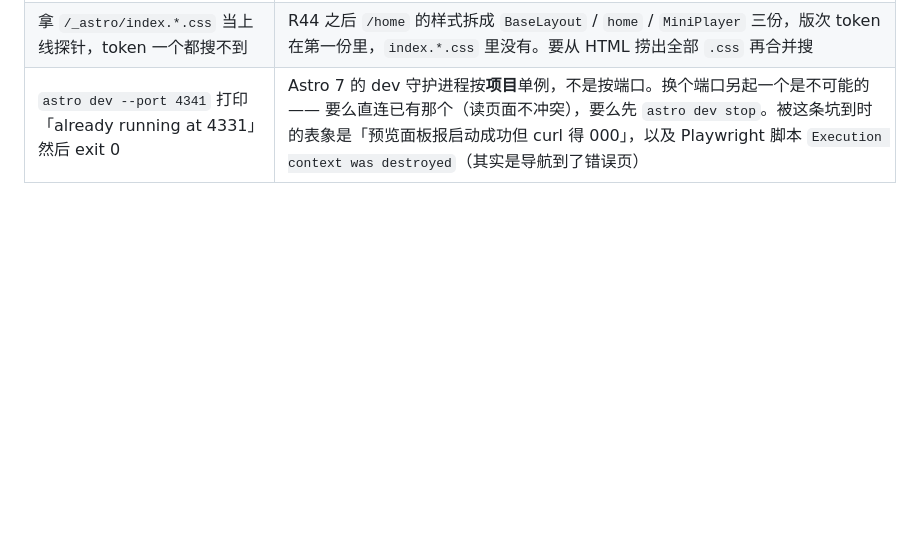
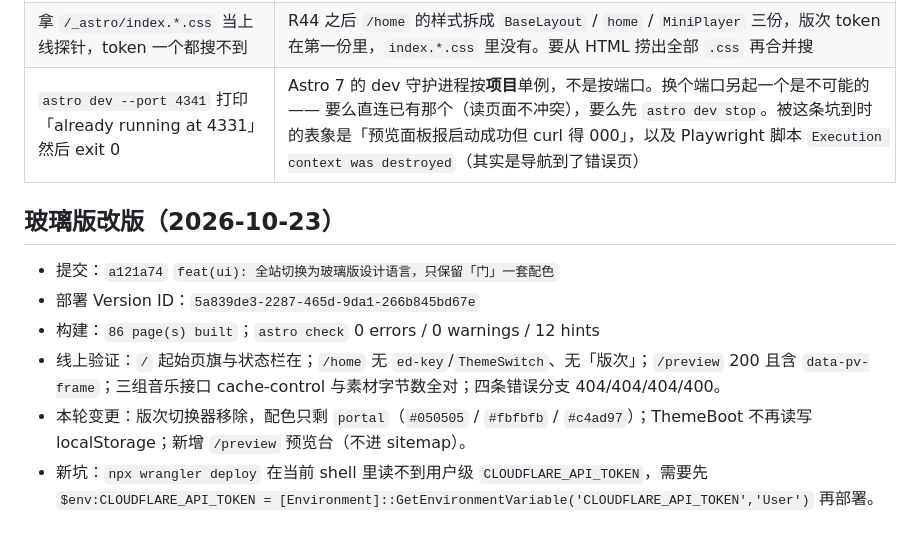
Before and after one commit to DUEDCL/blog, a Markdown page: docs/部署运维.md, the part around the change. Rendered like a GitHub page; blank space fills up the shorter version.

Commit message:
docs(deploy): 记录玻璃版改版的上线版本与验证结果
- Version ID 5a839de3-2287-465d-9da1-266b845bd67e
- 86 页构建、0 errors、线上接口与页面结构验证
- 记下 wrangler 在当前 shell 读不到用户级 token 的坑

```diff
--- a/docs/部署运维.md
+++ b/docs/部署运维.md
@@ -949,3 +949,12 @@ env.SITE (SiteDB)     Durable Object
 | 看到线上 `max-age=14400` 以为代码里写错了 | 那是 zone 的 Browser Cache TTL（默认 4 小时）在 `cf-cache-status: HIT` 时抬高的，源头仍是 300。带个不重复的 query 再打一次就看得到真值 |
 | 拿 `/_astro/index.*.css` 当上线探针，token 一个都搜不到 | R44 之后 `/home` 的样式拆成 `BaseLayout` / `home` / `MiniPlayer` 三份，版次 token 在第一份里，`index.*.css` 里没有。要从 HTML 捞出全部 `.css` 再合并搜 |
 | `astro dev --port 4341` 打印「already running at 4331」然后 exit 0 | Astro 7 的 dev 守护进程按**项目**单例，不是按端口。换个端口另起一个是不可能的 —— 要么直连已有那个（读页面不冲突），要么先 `astro dev stop`。被这条坑到时的表象是「预览面板报启动成功但 curl 得 000」，以及 Playwright 脚本 `Execution context was destroyed`（其实是导航到了错误页） |
+
+## 玻璃版改版（2026-10-23）
+
+- 提交：`a121a74` `feat(ui): 全站切换为玻璃版设计语言，只保留「门」一套配色`
+- 部署 Version ID：`5a839de3-2287-465d-9da1-266b845bd67e`
+- 构建：`86 page(s) built`；`astro check` 0 errors / 0 warnings / 12 hints
+- 线上验证：`/` 起始页旗与状态栏在；`/home` 无 `ed-key`/`ThemeSwitch`、无「版次」；`/preview` 200 且含 `data-pv-frame`；三组音乐接口 cache-control 与素材字节数全对；四条错误分支 404/404/404/400。
+- 本轮变更：版次切换器移除，配色只剩 `portal`（`#050505` / `#fbfbfb` / `#c4ad97`）；ThemeBoot 不再读写 localStorage；新增 `/preview` 预览台（不进 sitemap）。
+- 新坑：`npx wrangler deploy` 在当前 shell 里读不到用户级 `CLOUDFLARE_API_TOKEN`，需要先 `$env:CLOUDFLARE_API_TOKEN = [Environment]::GetEnvironmentVariable('CLOUDFLARE_API_TOKEN','User')` 再部署。
```
